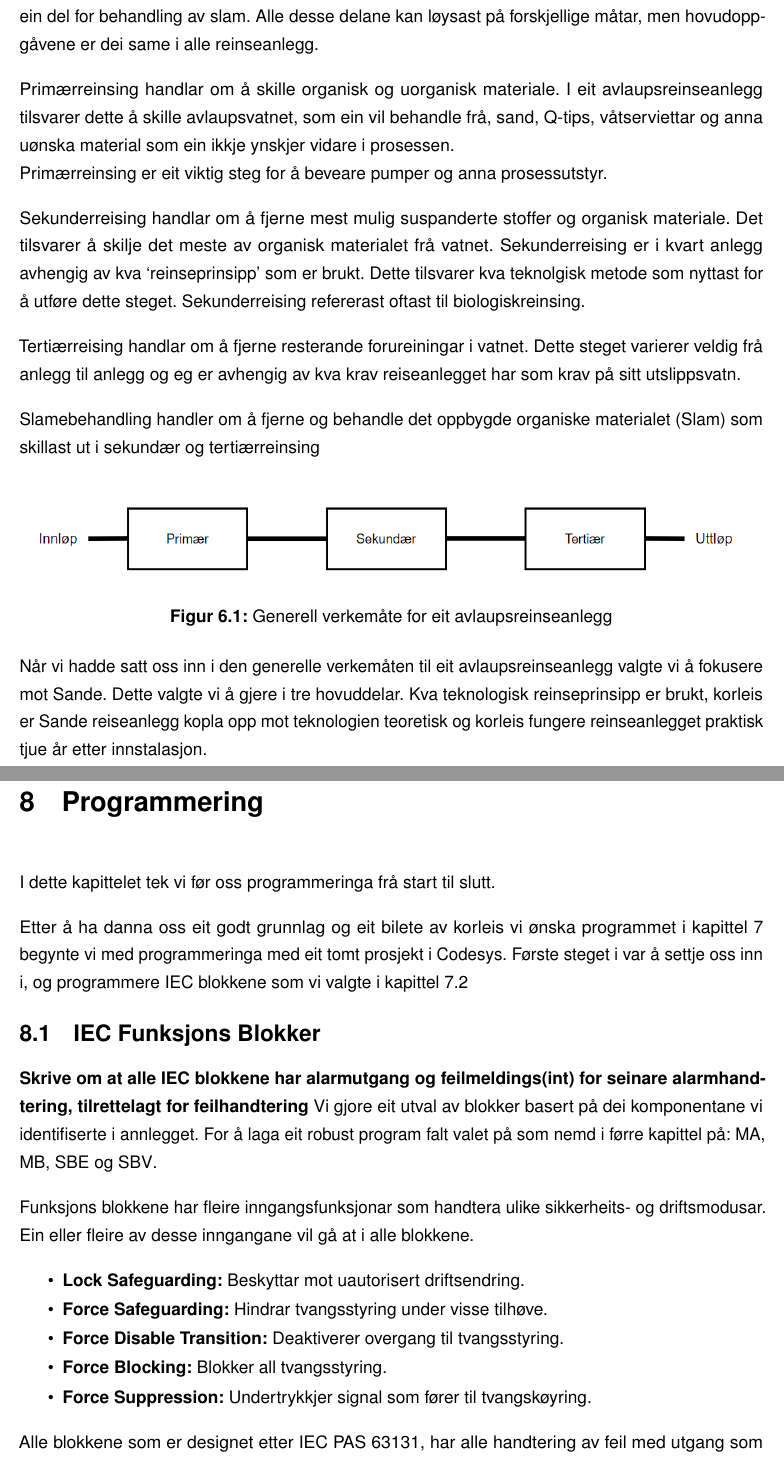
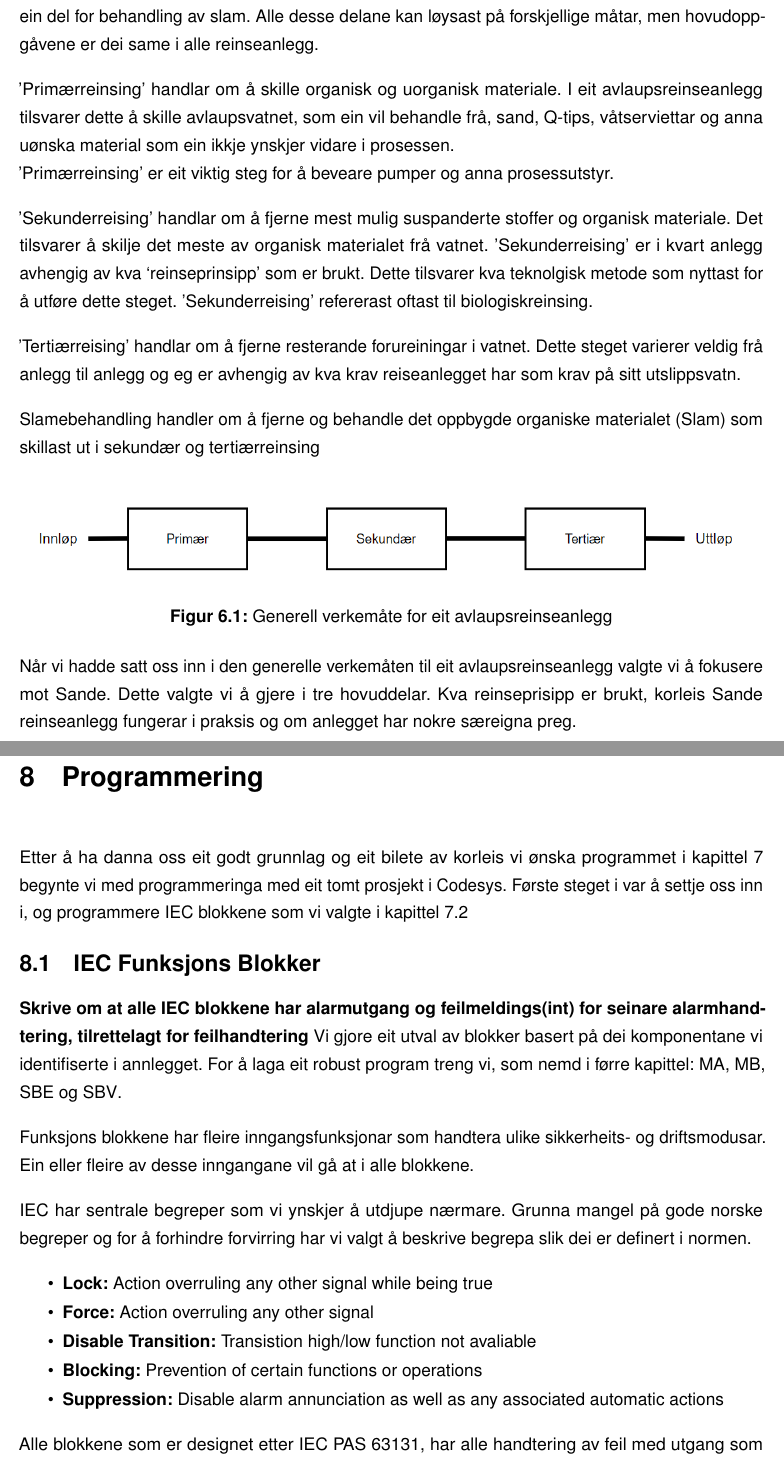
Before and after one commit to PeterSkaar/RA200-Bachelor, a LaTeX document (Latex1/bachelor_hvl.tex, which reads Latex1/Tekst/Kapittel6 - Anleggets Verkemåte/6.1 - Generell Virkemåte.tex, Latex1/Tekst/Kapittel8 - Programmering/8.0 - Programmering.tex, Latex1/Tekst/Kapittel8 - Programmering/8.1 - Programmering av blokker.tex): two parts of pages 16 and 32 of 55, joined at a grey line, cut so that both start at the same text. Compiled offline with pdfLaTeX; a missing font is replaced by an installed copy or a similar font.

Commit message:
Fiksa 6, 8, 9 olav retting

```diff
--- a/Latex1/Tekst/Kapittel6 - Anleggets Verkemåte/6.1 - Generell Virkemåte.tex
+++ b/Latex1/Tekst/Kapittel6 - Anleggets Verkemåte/6.1 - Generell Virkemåte.tex
@@ -5,19 +5,19 @@ samt ein del for behandling av slam.
 Alle desse delane kan løysast på forskjellige måtar, men hovudoppgåvene er dei same
 i alle reinseanlegg.
 
-Primærreinsing handlar om å skille organisk og uorganisk materiale.
+'Primærreinsing' handlar om å skille organisk og uorganisk materiale.
 I eit avlaupsreinseanlegg tilsvarer dette å skille avlaupsvatnet,
 som ein vil behandle frå, sand, Q-tips, våtserviettar
 og anna uønska material som ein ikkje ynskjer vidare i prosessen. \newline
-Primærreinsing er eit viktig steg for å beveare pumper og anna prosessutstyr.
+'Primærreinsing' er eit viktig steg for å beveare pumper og anna prosessutstyr.
 
-Sekunderreising handlar om å fjerne mest mulig suspanderte stoffer og organisk materiale.
+'Sekunderreising' handlar om å fjerne mest mulig suspanderte stoffer og organisk materiale.
 Det tilsvarer å skilje det meste av organisk materialet frå vatnet.
-Sekunderreising er i kvart anlegg avhengig av kva `reinseprinsipp' som er brukt. Dette tilsvarer
+'Sekunderreising' er i kvart anlegg avhengig av kva `reinseprinsipp' som er brukt. Dette tilsvarer
 kva teknolgisk metode som nyttast for å utføre dette steget.
-Sekunderreising refererast oftast til biologiskreinsing.
+'Sekunderreising' refererast oftast til biologiskreinsing.
 
-Tertiærreising handlar om å fjerne resterande forureiningar i vatnet.
+'Tertiærreising' handlar om å fjerne resterande forureiningar i vatnet.
 Dette steget varierer veldig frå anlegg til anlegg og eg er
 avhengig av kva krav reiseanlegget har som krav på sitt utslippsvatn.
 
@@ -32,5 +32,5 @@ som skillast ut i sekundær og tertiærreinsing
 
 Når vi hadde satt oss inn i den generelle verkemåten til eit avlaupsreinseanlegg
 valgte vi å fokusere mot Sande.
-Dette valgte vi å gjere i tre hovuddelar. Kva teknologisk reinseprinsipp er brukt, korleis er Sande reiseanlegg
-kopla opp mot teknologien teoretisk og korleis fungere reinseanlegget praktisk tjue år etter innstalasjon.
+Dette valgte vi å gjere i tre hovuddelar. Kva reinseprisipp er brukt, korleis Sande reinseanlegg
+fungerar i praksis og om anlegget har nokre særeigna preg.
--- a/Latex1/Tekst/Kapittel8 - Programmering/8.0 - Programmering.tex
+++ b/Latex1/Tekst/Kapittel8 - Programmering/8.0 - Programmering.tex
@@ -1,7 +1,5 @@
 \chapter{Programmering}
 \thispagestyle{fancy}
-I dette kapittelet tek vi før oss programmeringa frå start til slutt.
-
 Etter å ha danna oss eit godt grunnlag og eit bilete av korleis vi ønska programmet i kapittel \ref{sec:5}
 begynte vi med programmeringa med eit tomt prosjekt i \gls{Codesys}. Første steget i var å
 settje oss inn i, og programmere \gls{IEC} blokkene som vi valgte i kapittel \ref{sec:5.2}
--- a/Latex1/Tekst/Kapittel8 - Programmering/8.1 - Programmering av blokker.tex
+++ b/Latex1/Tekst/Kapittel8 - Programmering/8.1 - Programmering av blokker.tex
@@ -11,16 +13,20 @@
 
 \textbf{Skrive om at alle IEC blokkene har alarmutgang og feilmeldings(int) for seinare alarmhandtering, tilrettelagt for feilhandtering}
 Vi gjore eit utval av blokker basert på dei komponentane vi identifiserte i annlegget.
-For å laga eit robust program falt valet på som nemd i førre kapittel på: \gls{MA}, \gls{MB}, \gls{SBE} og \gls{SBV}.
+For å laga eit robust program treng vi, som nemd i førre kapittel: \gls{MA}, \gls{MB}, \gls{SBE} og \gls{SBV}.
 
 Funksjons blokkene har fleire inngangsfunksjonar som handtera ulike sikkerheits- og driftsmodusar.
 Ein eller fleire av desse inngangane vil gå at i alle blokkene.
+
+IEC har sentrale begreper som vi ynskjer å utdjupe nærmare. Grunna mangel på gode norske begreper
+og for å forhindre forvirring har vi valgt å beskrive begrepa slik dei er definert i normen.
+
 \begin{itemize}
-    \item \textbf{Lock Safeguarding:} Beskyttar mot uautorisert driftsendring.
-    \item \textbf{Force Safeguarding:} Hindrar tvangsstyring under visse tilhøve.
-    \item \textbf{Force Disable Transition:} Deaktiverer overgang til tvangsstyring.
-    \item \textbf{Force Blocking:} Blokker all tvangsstyring.
-    \item \textbf{Force Suppression:} Undertrykkjer signal som fører til tvangskøyring.
+    \item \textbf{Lock:} Action overruling any other signal while being true
+    \item \textbf{Force:} Action overruling any other signal
+    \item \textbf{Disable Transition:} Transistion high/low function not avaliable
+    \item \textbf{Blocking:} Prevention of certain functions or operations
+    \item \textbf{Suppression:} Disable alarm annunciation as well as any associated automatic actions
 \end{itemize}
 
 Alle blokkene som er designet etter IEC PAS 63131, har alle handtering av feil med utgang som indikerer om det er noko feil, og ein eige utgang med ein numerisk feilkode for identifisering av korleis feilkode blokka gir.
```
Also changed, not shown: Latex1/Tekst/Kapittel6 - Anleggets Verkemåte/6.4 - Praktisk Virkemåte.tex (+2 -2 lines), Latex1/Tekst/Kapittel8 - Programmering/8.2 - Felles kode.tex (+11 -10 lines), Latex1/Tekst/Kapittel8 - Programmering/8.3 - Tilstandsmashina.tex (+1 -1 lines), Latex1/Tekst/Kapittel8 - Programmering/8.4 - Tilstandslogikk.tex (+1 -1 lines), Latex1/Tekst/Kapittel8 - Programmering/8.5 - Oppbygginga av programmet.tex (+3 -3 lines), Latex1/Tekst/Kapittel8 - Programmering/8.6 - Utfordringer.tex (+1 -1 lines), Latex1/Tekst/Kapittel9 - Dokumentasjon/9.2 - Interlock.tex (+1 -1 lines), Latex1/Tekst/Kapittel8 - Programmering/8.1 - Programmering av blokker.tex (6 more changed lines).
